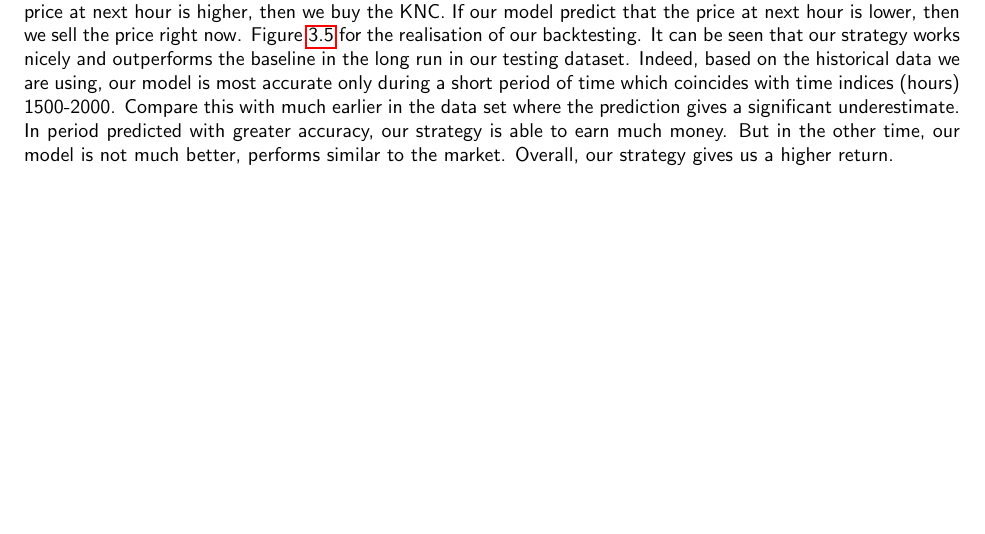
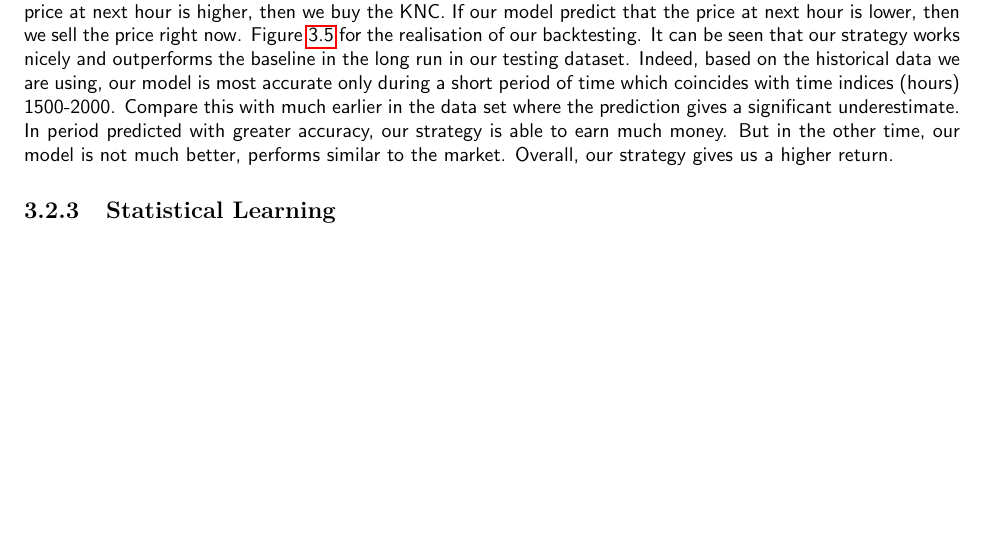
Before and after one commit to zachHFT/Optimal-Cryptocurrency-Trading-Strategies-Step4, a LaTeX thesis (SCV_Crypto_Report(s)/main.tex): part of page 30 of 33, cut so that both start at the same text. Compiled offline with pdfLaTeX.

Commit message:
Updates from Overleaf

```diff
--- a/SCV_Crypto_Report(s)/main.tex
+++ b/SCV_Crypto_Report(s)/main.tex
@@ -821,7 +821,7 @@ Figure \ref{fig:LSTM PNL} for the realisation of our backtesting. It can be seen
 
 
 
-
+\subsection{Statistical Learning}
 
 
 
```
